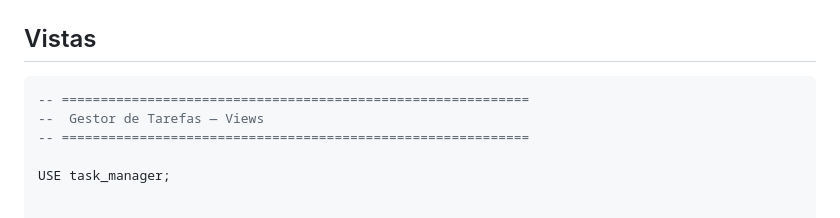
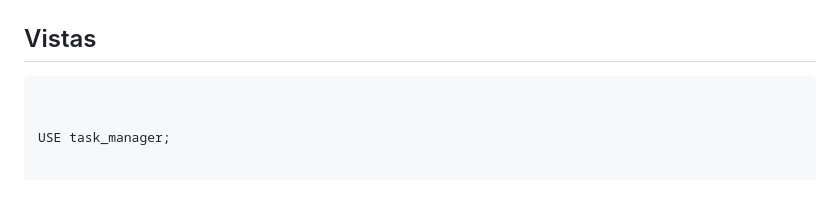
Before and after one commit to tcm25sibdg06/tcm25sibdg06_2, a Markdown page: REBD/README.md, the part around the change. Drawn GitHub-style; blank space fills up the shorter version.

Commit message:
Remove unnecessary comments from README.md

````diff
--- a/REBD/README.md
+++ b/REBD/README.md
@@ -36,9 +36,7 @@ Nome de atributo |	Descrição|	Domínio	Por Omissão|	Automático	|Nulo|
 
 ## Vistas
 ```sql
--- ============================================================
---  Gestor de Tarefas — Views
--- ============================================================
+
 
 USE task_manager;
 
````
